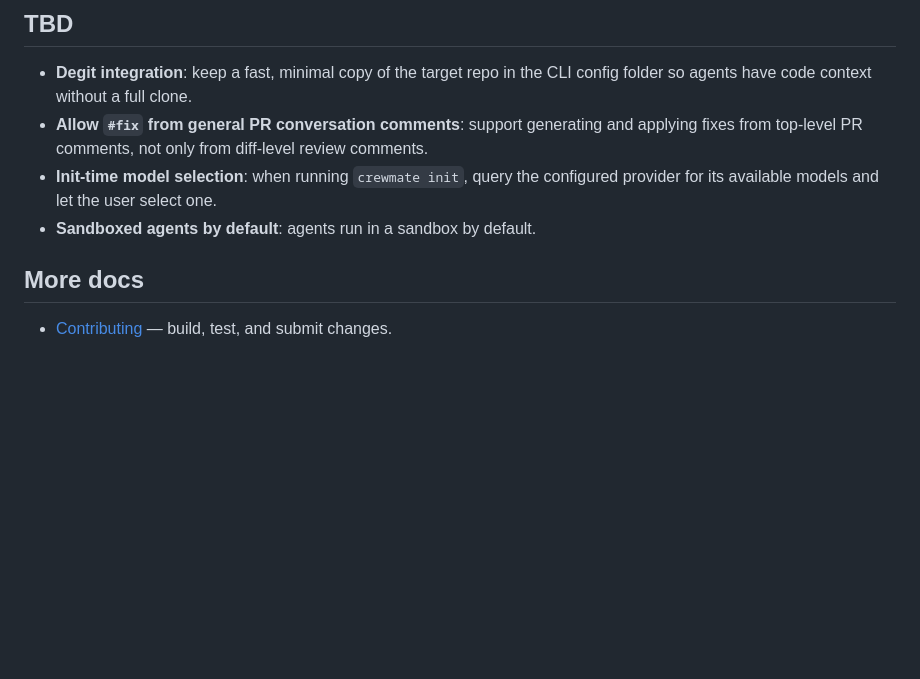
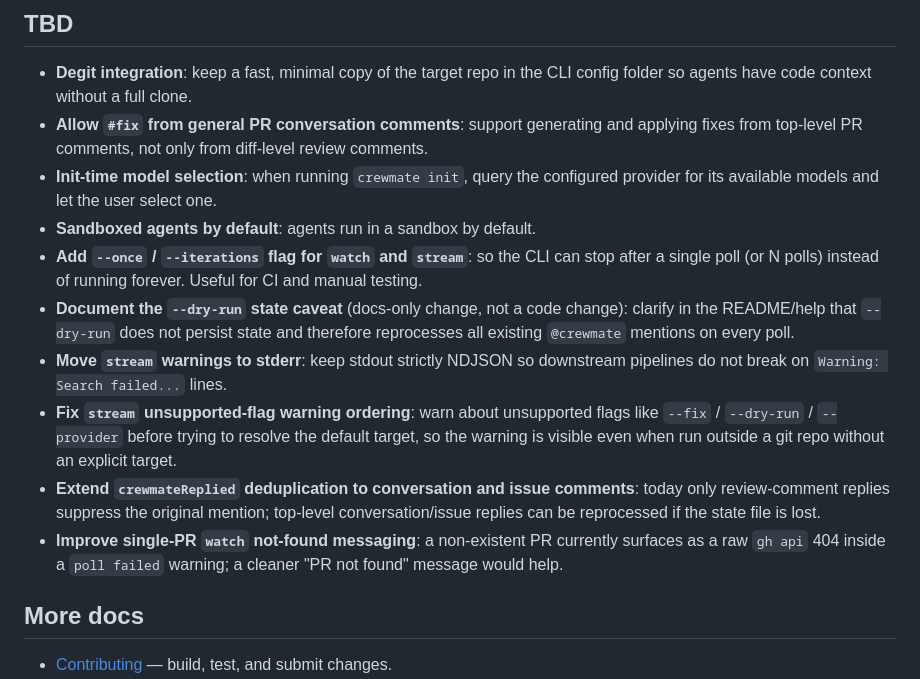
Before and after one commit to YogliB/crewmate, a Markdown page: README.md, the part around the change. Drawn GitHub-style; blank space fills up the shorter version.

Commit message:
docs: add monkey-test TBDs to README (#68)
Co-authored-by: Devin <158243242+devin-ai-integration[bot]@users.noreply.github.com>

```diff
--- a/README.md
+++ b/README.md
@@ -153,6 +153,12 @@ crewmate watch owner/repo/pull/4 --fix --user myorg-bot
 - **Allow `#fix` from general PR conversation comments**: support generating and applying fixes from top-level PR comments, not only from diff-level review comments.
 - **Init-time model selection**: when running `crewmate init`, query the configured provider for its available models and let the user select one.
 - **Sandboxed agents by default**: agents run in a sandbox by default.
+- **Add `--once` / `--iterations` flag for `watch` and `stream`**: so the CLI can stop after a single poll (or N polls) instead of running forever. Useful for CI and manual testing.
+- **Document the `--dry-run` state caveat** (docs-only change, not a code change): clarify in the README/help that `--dry-run` does not persist state and therefore reprocesses all existing `@crewmate` mentions on every poll.
+- **Move `stream` warnings to stderr**: keep stdout strictly NDJSON so downstream pipelines do not break on `Warning: Search failed...` lines.
+- **Fix `stream` unsupported-flag warning ordering**: warn about unsupported flags like `--fix` / `--dry-run` / `--provider` before trying to resolve the default target, so the warning is visible even when run outside a git repo without an explicit target.
+- **Extend `crewmateReplied` deduplication to conversation and issue comments**: today only review-comment replies suppress the original mention; top-level conversation/issue replies can be reprocessed if the state file is lost.
+- **Improve single-PR `watch` not-found messaging**: a non-existent PR currently surfaces as a raw `gh api` 404 inside a `poll failed` warning; a cleaner "PR not found" message would help.
 
 ## More docs
 
```
